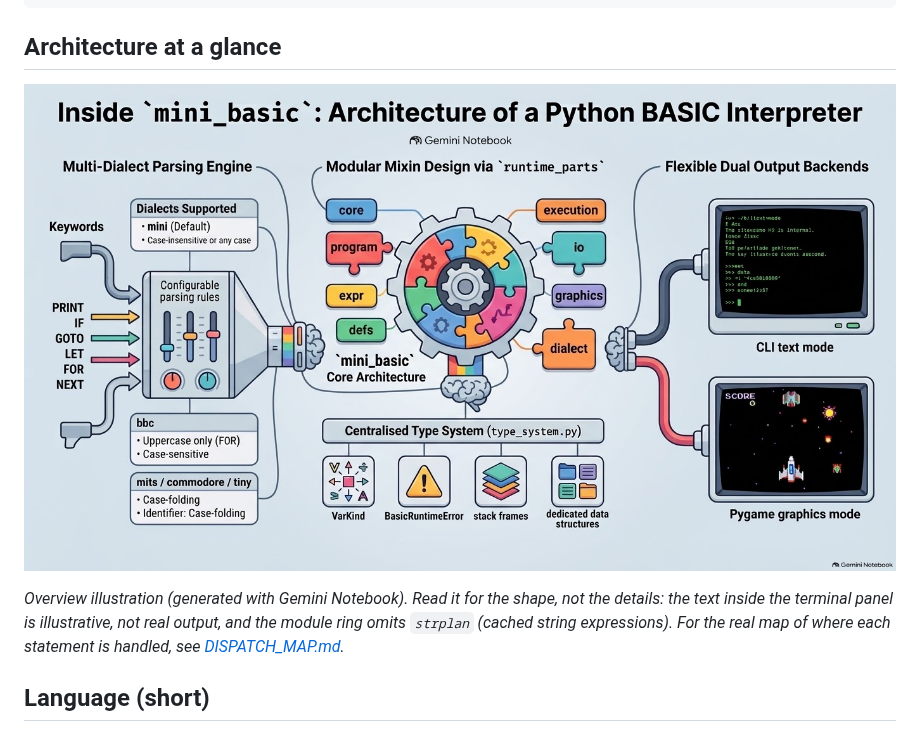
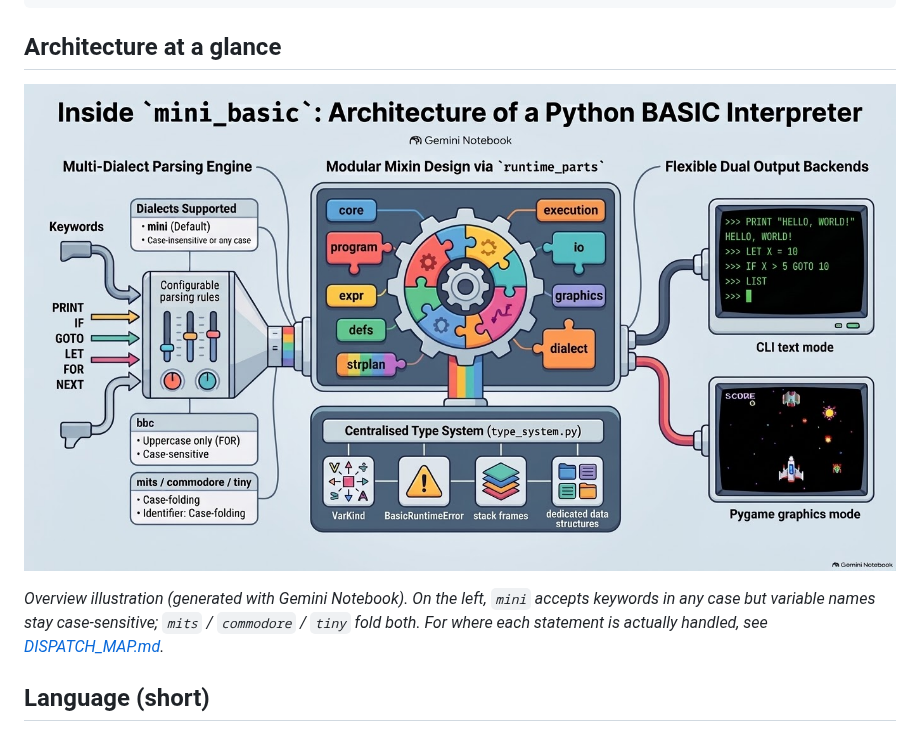
Before and after one commit to pyTony/mini_basic, a Markdown page: docs/LLM.md, the part around the change. Rendered like a GitHub page; pictures changed too: docs/img/architecture.jpg.

Commit message:
docs: updated architecture infographic (strplan added, real terminal text)
Co-Authored-By: Claude Sonnet 5.5 <noreply@anthropic.com>
Claude-Session: https://claude.ai/code/session_01JprU5i2jphbBrXN4mdKMym

```diff
--- a/docs/LLM.md
+++ b/docs/LLM.md
@@ -20,7 +20,7 @@ python -m pytest -q -m "phase1 and not slow" --timeout=45
 
 ![mini_basic architecture: dialect parsing, runtime_parts mixins, text and pygame backends](img/architecture.jpg)
 
-*Overview illustration (generated with Gemini Notebook). Read it for the shape, not the details: the text inside the terminal panel is illustrative, not real output, and the module ring omits `strplan` (cached string expressions). For the real map of where each statement is handled, see [DISPATCH_MAP.md](DISPATCH_MAP.md).*
+*Overview illustration (generated with Gemini Notebook). On the left, `mini` accepts keywords in any case but variable names stay case-sensitive; `mits` / `commodore` / `tiny` fold both. For where each statement is actually handled, see [DISPATCH_MAP.md](DISPATCH_MAP.md).*
 
 ## Language (short)
 
```
Also changed, not shown: docs/site/img/architecture.jpg, 1 other file.
